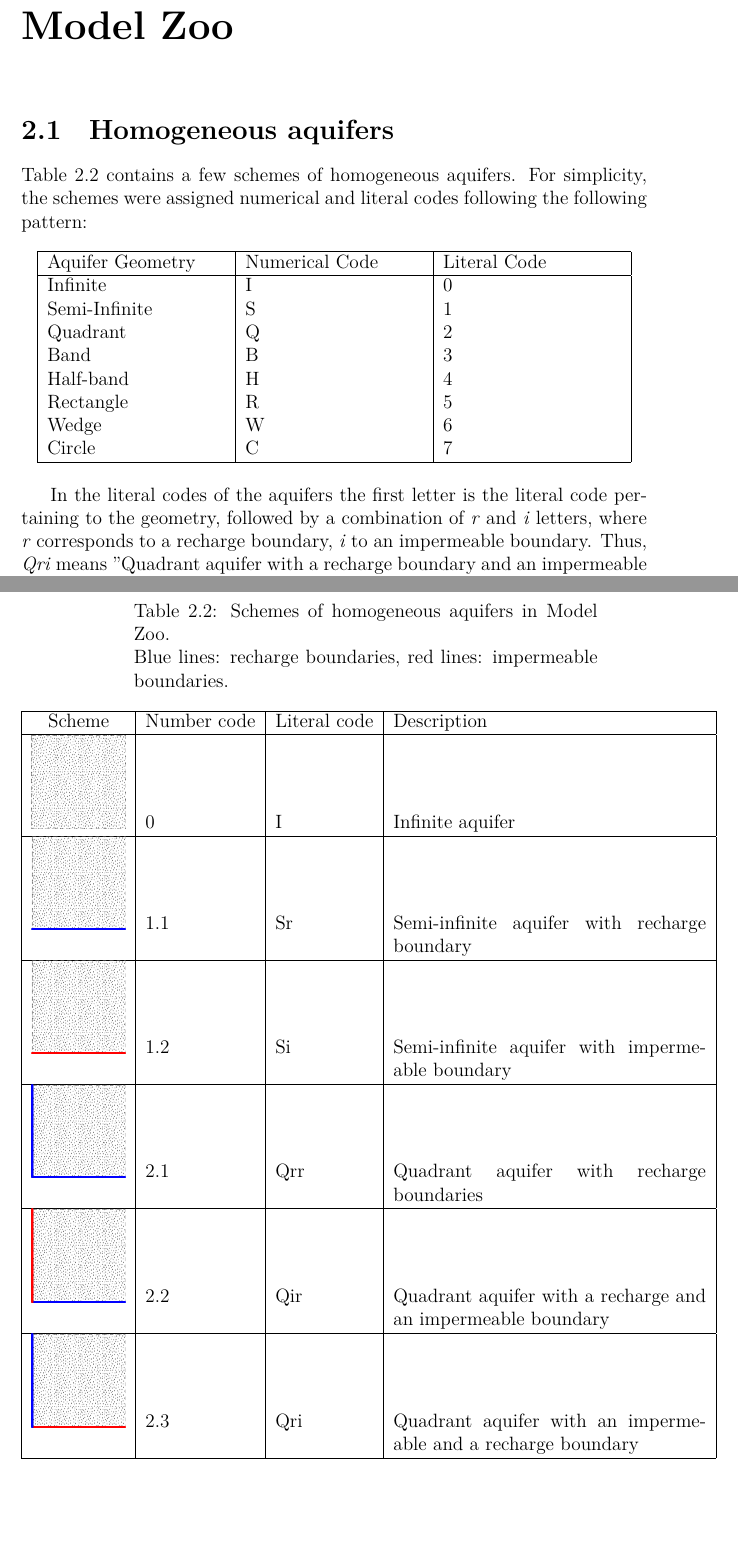
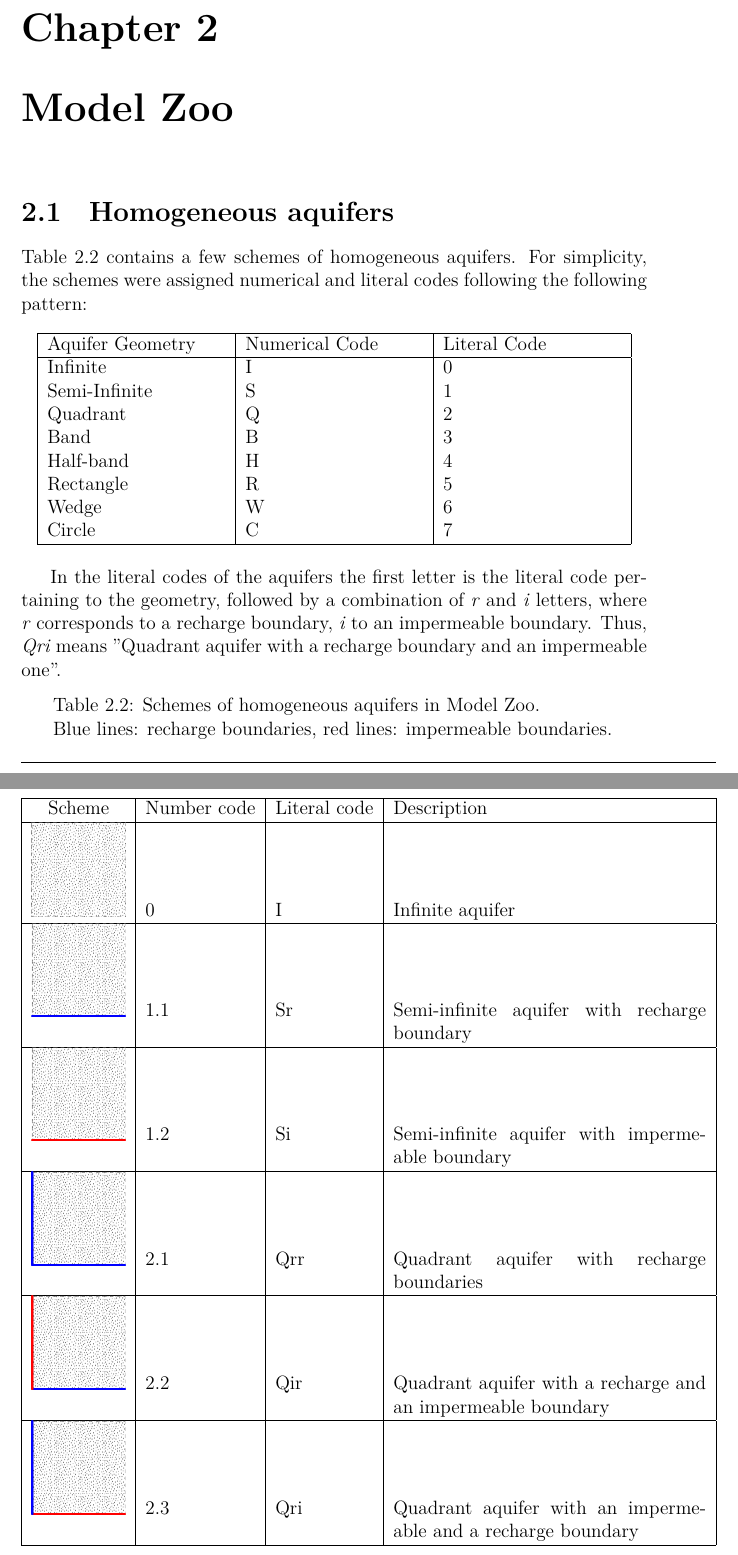
Before and after one commit to pikkatech-eu/Lilimod, a LaTeX book (Book/main.tex, which reads Book/chapters/part_3/model_zoo.tex): two parts of pages 8 and 9 of 15, joined at a grey line, cut at the place of the change, the shorter picture padded with empty space. Compiled offline with XeLaTeX; a missing bibliography style is replaced by a similar one.

Commit message:
txs auto checkin

```diff
--- a/Book/chapters/part_3/model_zoo.tex
+++ b/Book/chapters/part_3/model_zoo.tex
@@ -25,6 +25,7 @@
 
 	In the literal codes of the aquifers the first letter is the literal code pertaining to the geometry, followed by a combination of \textit{r} and \textit{i} letters, where \textit{r} corresponds to a recharge boundary, \textit{i} to an impermeable boundary. Thus, \textit{Qri} means "Quadrant aquifer with a recharge boundary and an impermeable one".
 
+\setlength{\LTcapwidth}{\textwidth}
 \begin{longtable}{|c|l|l|p{0.5\textwidth}|}
 \caption{Schemes of homogeneous aquifers in Model Zoo.\\
 Blue lines: recharge boundaries, red lines: impermeable boundaries.}
```
